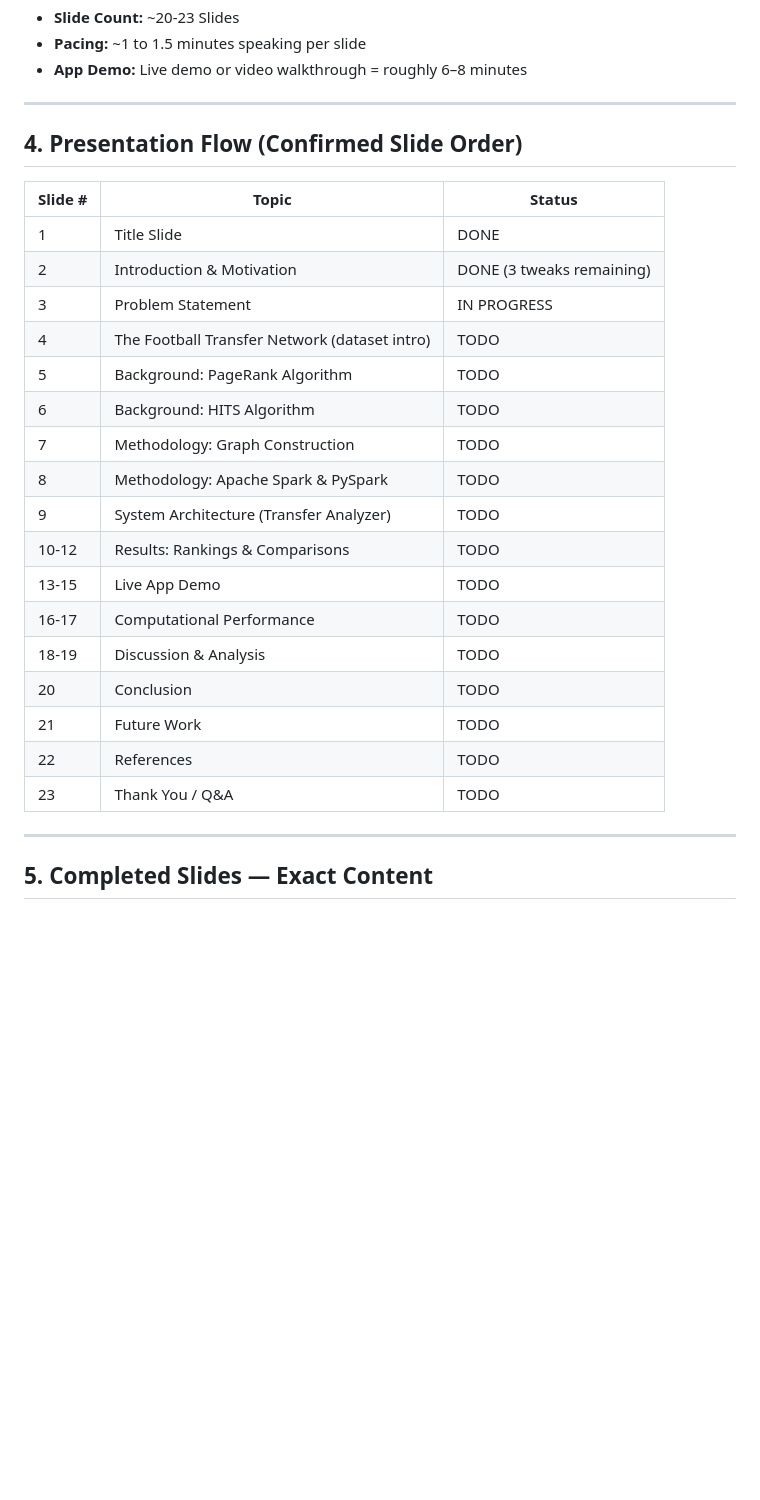
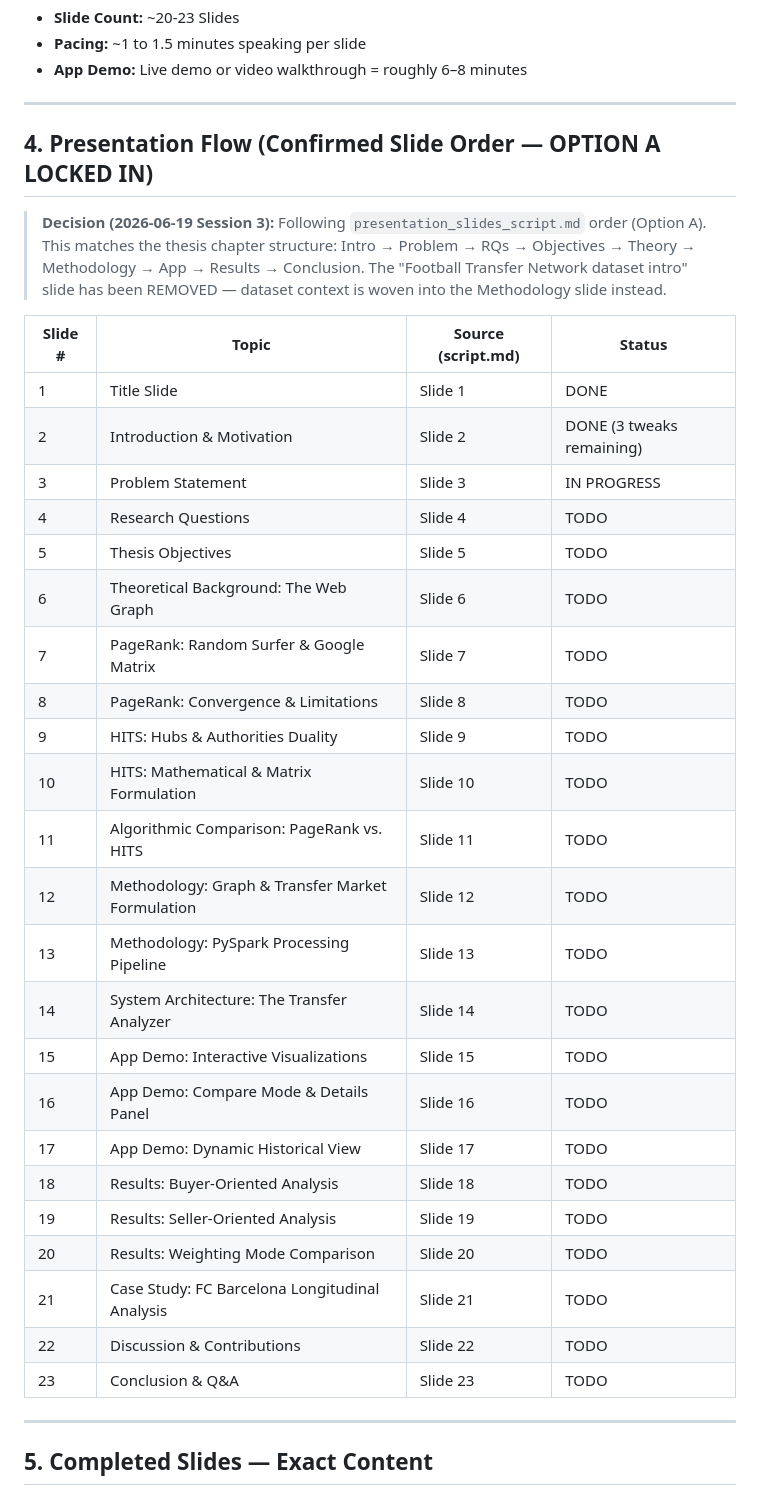
Before and after one commit to markkmagedd/Comparing-Pagerank-and-HITS-using-Apache-Spark, a Markdown page: My_Thesis/presentation_context.md, the part around one of its changes. GitHub-like rendering; blank space fills up the shorter version.

```diff
--- a/My_Thesis/presentation_context.md
+++ b/My_Thesis/presentation_context.md
@@ -56,26 +59,36 @@ After trying multiple Canva templates, the final chosen template is:
 
 ---
 
-## 4. Presentation Flow (Confirmed Slide Order)
-| Slide # | Topic | Status |
-|---|---|---|
-| 1 | Title Slide | DONE |
-| 2 | Introduction & Motivation | DONE (3 tweaks remaining) |
-| 3 | Problem Statement | IN PROGRESS |
-| 4 | The Football Transfer Network (dataset intro) | TODO |
-| 5 | Background: PageRank Algorithm | TODO |
-| 6 | Background: HITS Algorithm | TODO |
-| 7 | Methodology: Graph Construction | TODO |
-| 8 | Methodology: Apache Spark & PySpark | TODO |
-| 9 | System Architecture (Transfer Analyzer) | TODO |
-| 10-12 | Results: Rankings & Comparisons | TODO |
-| 13-15 | Live App Demo | TODO |
-| 16-17 | Computational Performance | TODO |
-| 18-19 | Discussion & Analysis | TODO |
-| 20 | Conclusion | TODO |
-| 21 | Future Work | TODO |
-| 22 | References | TODO |
-| 23 | Thank You / Q&A | TODO |
+## 4. Presentation Flow (Confirmed Slide Order — OPTION A LOCKED IN)
+> **Decision (2026-06-19 Session 3):** Following `presentation_slides_script.md` order (Option A).
+> This matches the thesis chapter structure: Intro → Problem → RQs → Objectives → Theory → Methodology → App → Results → Conclusion.
+> The "Football Transfer Network dataset intro" slide has been REMOVED — dataset context is woven into the Methodology slide instead.
+
+| Slide # | Topic | Source (script.md) | Status |
+|---|---|---|---|
+| 1 | Title Slide | Slide 1 | DONE |
+| 2 | Introduction & Motivation | Slide 2 | DONE (3 tweaks remaining) |
+| 3 | Problem Statement | Slide 3 | IN PROGRESS |
+| 4 | Research Questions | Slide 4 | TODO |
+| 5 | Thesis Objectives | Slide 5 | TODO |
+| 6 | Theoretical Background: The Web Graph | Slide 6 | TODO |
+| 7 | PageRank: Random Surfer & Google Matrix | Slide 7 | TODO |
+| 8 | PageRank: Convergence & Limitations | Slide 8 | TODO |
+| 9 | HITS: Hubs & Authorities Duality | Slide 9 | TODO |
+| 10 | HITS: Mathematical & Matrix Formulation | Slide 10 | TODO |
+| 11 | Algorithmic Comparison: PageRank vs. HITS | Slide 11 | TODO |
+| 12 | Methodology: Graph & Transfer Market Formulation | Slide 12 | TODO |
+| 13 | Methodology: PySpark Processing Pipeline | Slide 13 | TODO |
+| 14 | System Architecture: The Transfer Analyzer | Slide 14 | TODO |
+| 15 | App Demo: Interactive Visualizations | Slide 15 | TODO |
+| 16 | App Demo: Compare Mode & Details Panel | Slide 16 | TODO |
+| 17 | App Demo: Dynamic Historical View | Slide 17 | TODO |
+| 18 | Results: Buyer-Oriented Analysis | Slide 18 | TODO |
+| 19 | Results: Seller-Oriented Analysis | Slide 19 | TODO |
+| 20 | Results: Weighting Mode Comparison | Slide 20 | TODO |
+| 21 | Case Study: FC Barcelona Longitudinal Analysis | Slide 21 | TODO |
+| 22 | Discussion & Contributions | Slide 22 | TODO |
+| 23 | Conclusion & Q&A | Slide 23 | TODO |
 
 ---
 
```
Also changed, not shown: other parts of My_Thesis/presentation_context.md (+8 -5 lines), My_Thesis/presentation_slides_script.md (+60 -33 lines).
